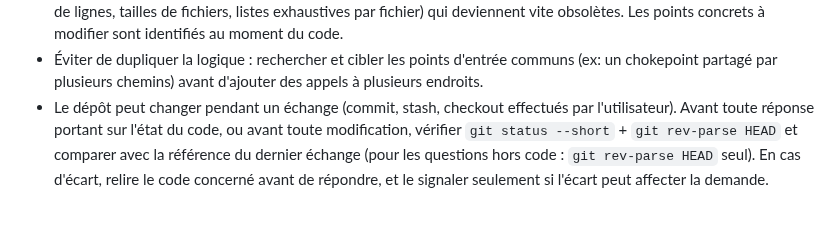
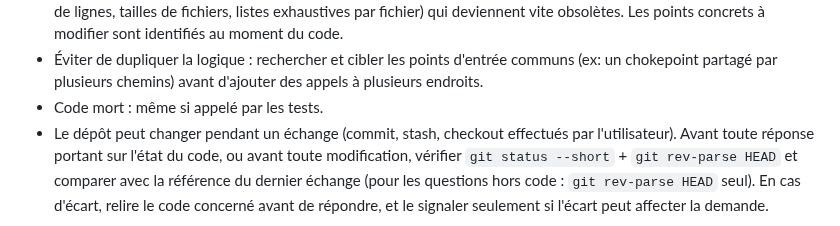
Before and after one commit to betagouv/OTP-DS-to-Grist, a Markdown page: AGENTS.md, the part around the change. Rendered like a GitHub page.

Commit message:
feat(IA): Maj AGENTS

```diff
--- a/AGENTS.md
+++ b/AGENTS.md
@@ -23,6 +23,7 @@ Ce fichier contient les directives pour les agents IA travaillant sur ce projet.
   deviennent vite obsolètes. Les points concrets à modifier sont identifiés au moment du code.
 - Éviter de dupliquer la logique : rechercher et cibler les points d'entrée communs
   (ex: un chokepoint partagé par plusieurs chemins) avant d'ajouter des appels à plusieurs endroits.
+- Code mort : même si appelé par les tests.
 - Le dépôt peut changer pendant un échange (commit, stash, checkout effectués par l'utilisateur).
   Avant toute réponse portant sur l'état du code, ou avant toute modification, vérifier
   `git status --short` + `git rev-parse HEAD` et comparer avec la référence du dernier échange
```
